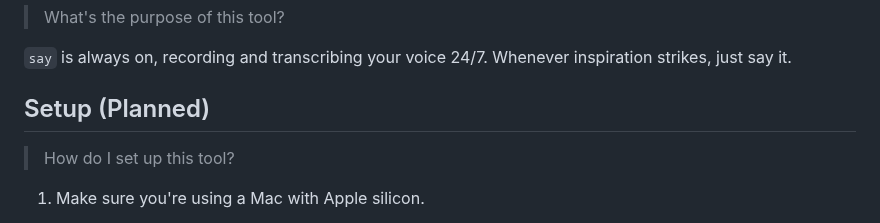
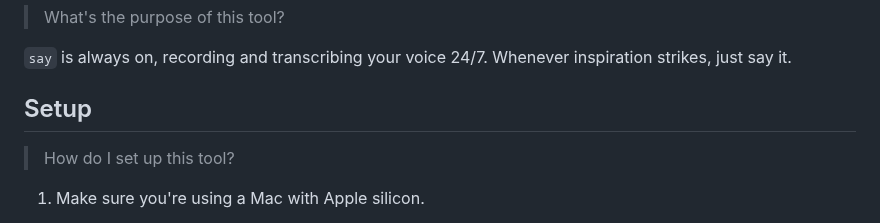
Before and after one commit to 8ta4/say, a Markdown page: README.md, the part around the change. GitHub-like rendering.

Commit message:
Remove (Planned) from Setup section in README

```diff
--- a/README.md
+++ b/README.md
@@ -6,7 +6,7 @@
 
 `say` is always on, recording and transcribing your voice 24/7. Whenever inspiration strikes, just say it.
 
-## Setup (Planned)
+## Setup
 
 > How do I set up this tool?
 
```
